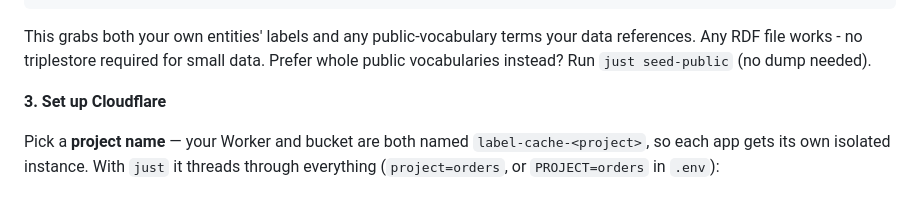
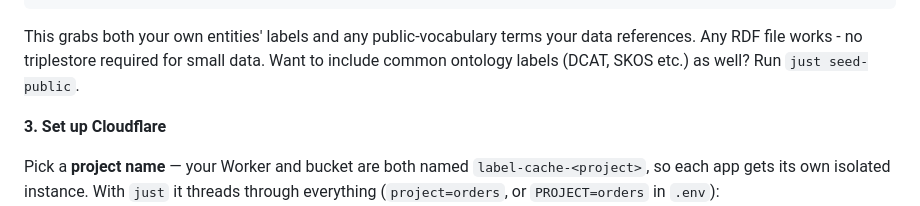
Before and after one commit to recalcitrantsupplant/rdf-label-cache, a Markdown page: README.md, the part around the change. GitHub-like rendering.

Commit message:
docs(readme): frame seed-public as additive, not an alternative
Co-Authored-By: Claude Opus 4.8 (1M context) <noreply@anthropic.com>

````diff
--- a/README.md
+++ b/README.md
@@ -138,8 +138,8 @@ WHERE {
 ```
 
 This grabs both your own entities' labels and any public-vocabulary terms your data
-references. Any RDF file works - no triplestore required for small data. Prefer whole
-public vocabularies instead? Run `just seed-public` (no dump needed).
+references. Any RDF file works - no triplestore required for small data. Want to
+include common ontology labels (DCAT, SKOS etc.) as well? Run `just seed-public`.
 
 **3. Set up Cloudflare**
 
````
